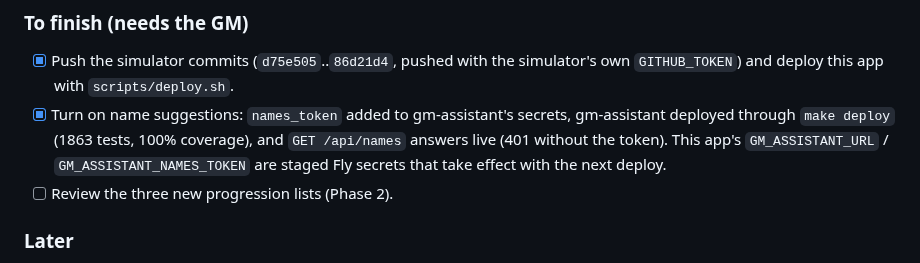
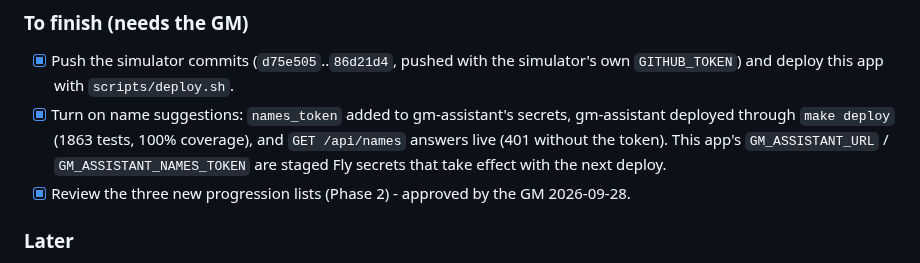
Before and after one commit to EliAndrewC/character-sheet, a Markdown page: combat-design/design.md, the part around the change. GitHub-like rendering.

Commit message:
Combat design: tick the duplicate review item in 'To finish'
Co-Authored-By: Claude Opus 5.5 <noreply@anthropic.com>

```diff
--- a/combat-design/design.md
+++ b/combat-design/design.md
@@ -251,7 +251,7 @@ Each phase ends with tests green at 100% coverage in every repo it touches, targ
 ### To finish (needs the GM)
 - [x] Push the simulator commits (`d75e505`..`86d21d4`, pushed with the simulator's own `GITHUB_TOKEN`) and deploy this app with `scripts/deploy.sh`.
 - [x] Turn on name suggestions: `names_token` added to gm-assistant's secrets, gm-assistant deployed through `make deploy` (1863 tests, 100% coverage), and `GET /api/names` answers live (401 without the token). This app's `GM_ASSISTANT_URL` / `GM_ASSISTANT_NAMES_TOKEN` are staged Fly secrets that take effect with the next deploy.
-- [ ] Review the three new progression lists (Phase 2).
+- [x] Review the three new progression lists (Phase 2) - approved by the GM 2026-09-28.
 
 ### Later
 - [ ] Explicit phase ticking, for per-phase abilities (D11)
```
